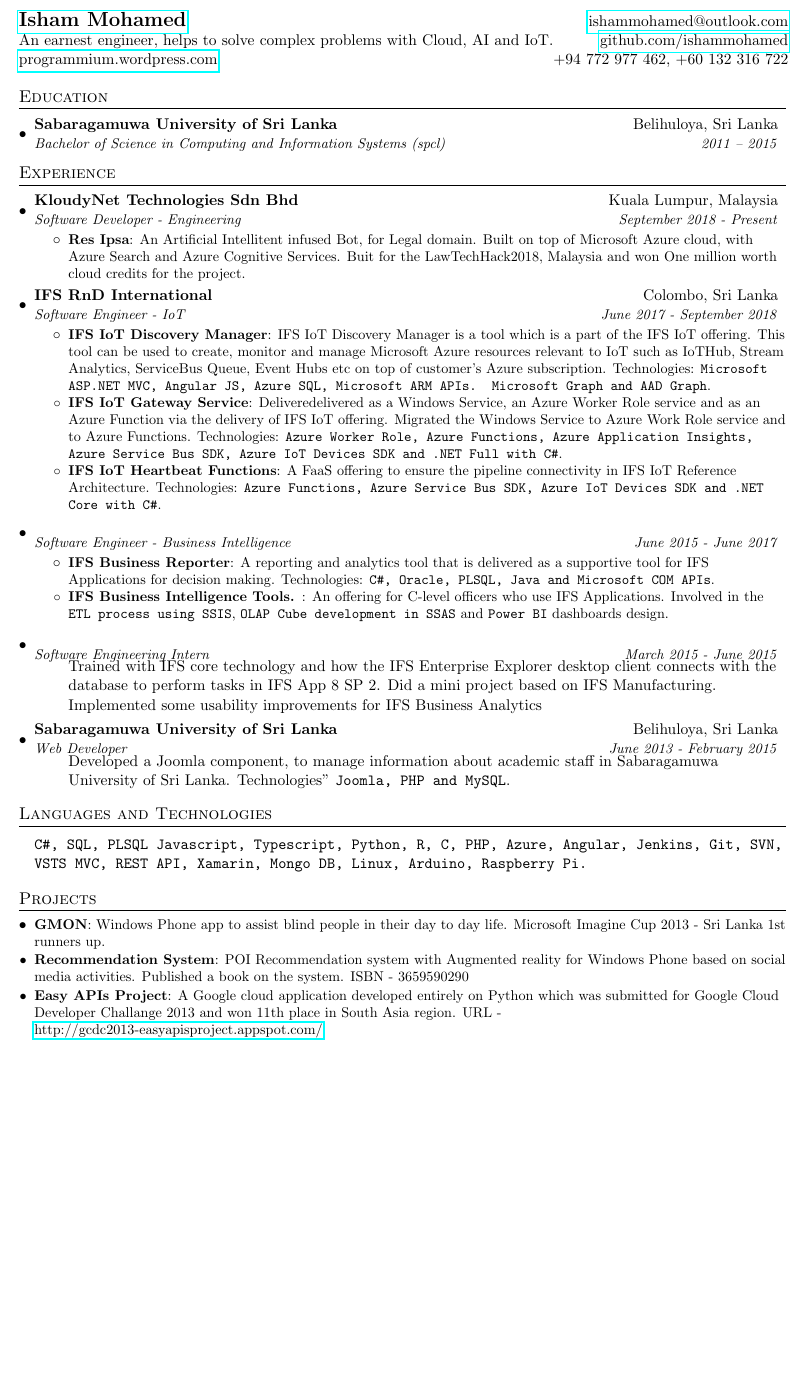
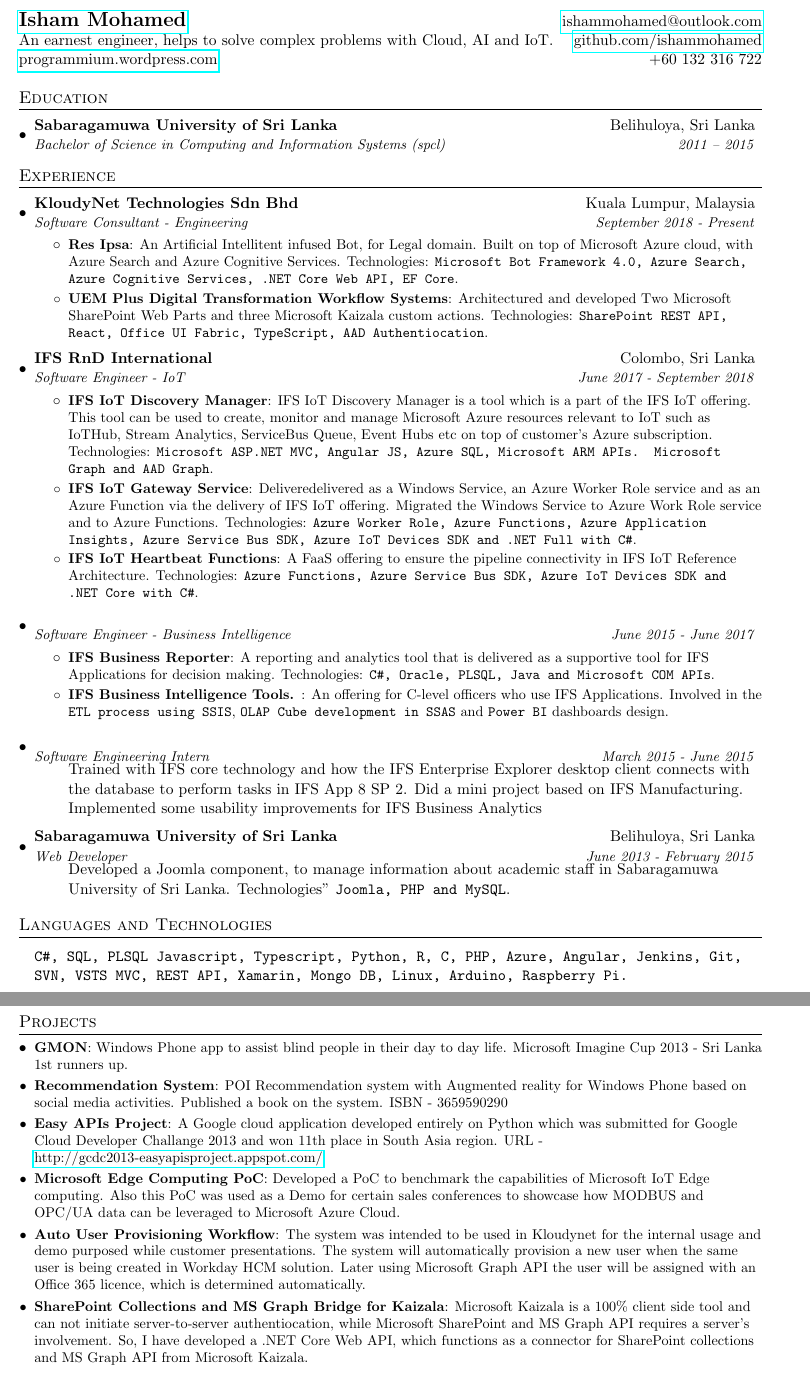
Before and after one commit to IshamMohamed/TexResume, a LaTeX CV (Resume.tex): part of the page before the commit and two parts of pages 1 and 2 of 2 after it, the two joined at a grey line, cut so that both start at the same text, the shorter picture padded with empty space. Compiled offline with pdfLaTeX.

Commit message:
Update Resume.tex

```diff
--- a/Resume.tex
+++ b/Resume.tex
@@ -1,5 +1,5 @@
 
-\documentclass[letterpaper,11pt]{article}
+\documentclass[a4paper,11pt]{article}
 
 \usepackage{latexsym}
 \usepackage[empty]{fullpage}
@@ -71,7 +71,7 @@
 \begin{tabular*}{\textwidth}{l@{\extracolsep{\fill}}r}
   \textbf{\href{http://ishammohamed.tech/}{\Large Isham Mohamed}} & \href{mailto:ishammohamed@outlook.com}{ishammohamed@outlook.com}\\
   An earnest engineer, helps to solve complex problems with Cloud, AI and IoT. & \href{https://github.com/ishammohamed}{github.com/ishammohamed} \\
-  \href{http://programmium.wordpress.com/}{programmium.wordpress.com} &  +94 772 977 462, +60 132 316 722 \\
+  \href{http://programmium.wordpress.com/}{programmium.wordpress.com} & +60 132 316 722 \\
 \end{tabular*}
 
 %-----------EDUCATION-----------------
@@ -88,10 +88,12 @@
 
     \resumeSubheading
 	  {KloudyNet Technologies Sdn Bhd}{Kuala Lumpur, Malaysia}
-	  {Software Developer - Engineering}{September 2018 - Present}
+	  {Software Consultant - Engineering}{September 2018 - Present}
 	  \resumeItemListStart
 	    \resumeItem{Res Ipsa}
-		  {An Artificial Intellitent infused Bot, for Legal domain. Built on top of Microsoft Azure cloud, with Azure Search and Azure Cognitive Services. Buit for the LawTechHack2018, Malaysia and won One million worth cloud credits for the project.}
+		  {An Artificial Intellitent infused Bot, for Legal domain. Built on top of Microsoft Azure cloud, with Azure Search and Azure Cognitive Services. Technologies: \texttt{Microsoft Bot Framework 4.0, Azure Search, Azure Cognitive Services, .NET Core Web API, EF Core}.}
+		\resumeItem{UEM Plus Digital Transformation Workflow Systems}
+		  {Architectured and developed Two Microsoft SharePoint Web Parts and three Microsoft Kaizala custom actions. Technologies: \texttt{SharePoint REST API, React, Office UI Fabric, TypeScript, AAD Authentiocation}.}
 	  \resumeItemListEnd
 
     \resumeSubheading
@@ -148,6 +150,12 @@
       {POI Recommendation system with Augmented reality for Windows Phone based on social media activities. Published a book on the system. ISBN - 3659590290}
     \resumeSubItem{Easy APIs Project}
       {A Google cloud application developed entirely on Python which was submitted for Google Cloud Developer Challange 2013 and won 11th place in South Asia region. URL - \href{http://gcdc2013-easyapisproject.appspot.com/}{http://gcdc2013-easyapisproject.appspot.com/}}
+    \resumeSubItem{Microsoft Edge Computing PoC}
+      {Developed a PoC to benchmark the capabilities of Microsoft IoT Edge computing. Also this PoC was used as a Demo for certain sales conferences to showcase how MODBUS and OPC/UA data can be leveraged to Microsoft Azure Cloud.}
+    \resumeSubItem{Auto User Provisioning Workflow}
+      {The system was intended to be used in Kloudynet for the internal usage and demo purposed while customer presentations. The system will automatically provision a new user when the same user is being created in Workday HCM solution. Later using Microsoft Graph API the user will be assigned with an Office 365 licence, which is determined automatically.}
+    \resumeSubItem{SharePoint Collections and MS Graph Bridge for Kaizala}
+      {Microsoft Kaizala is a 100\% client side tool and can not initiate server-to-server authentiocation, while Microsoft SharePoint and MS Graph API requires a server's involvement. So, I have developed a .NET Core Web API, which functions as a connector for SharePoint collections and MS Graph API from Microsoft Kaizala.}
   \resumeSubHeadingListEnd
 
 
```
